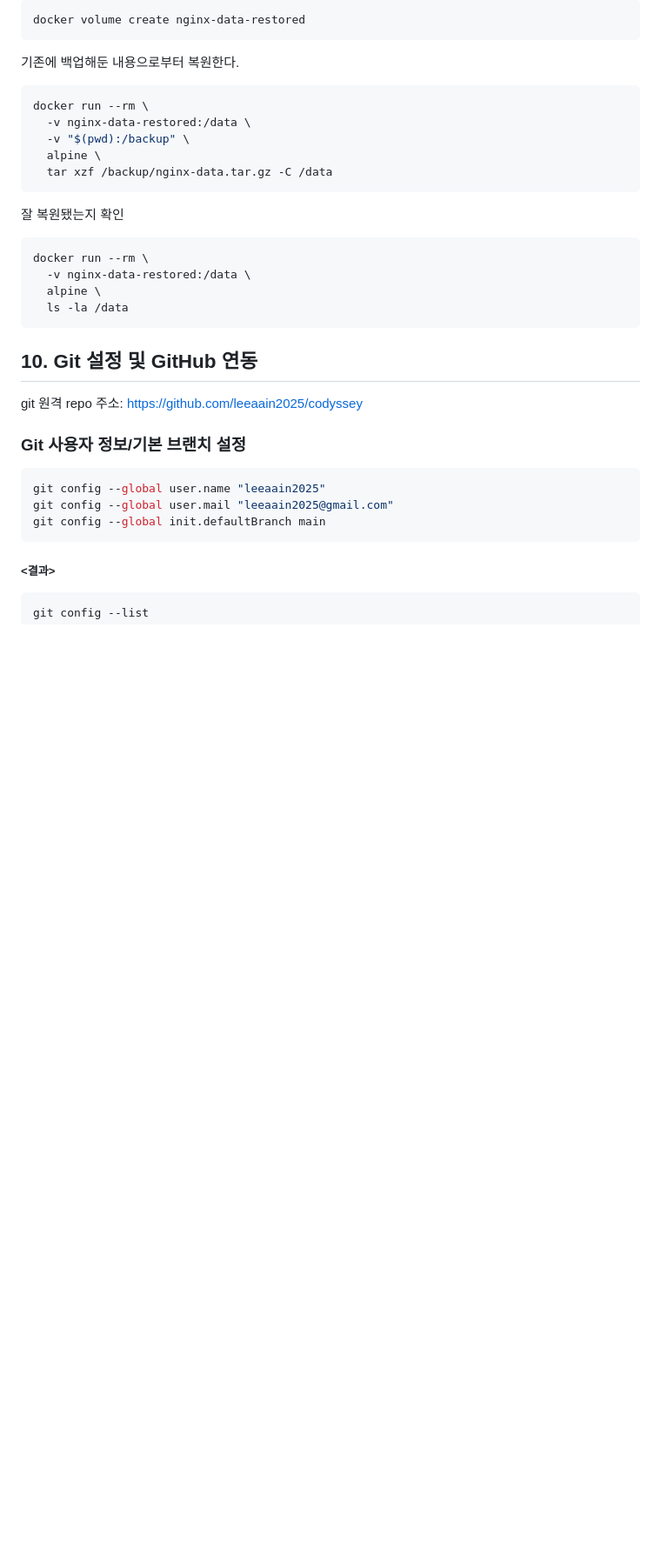
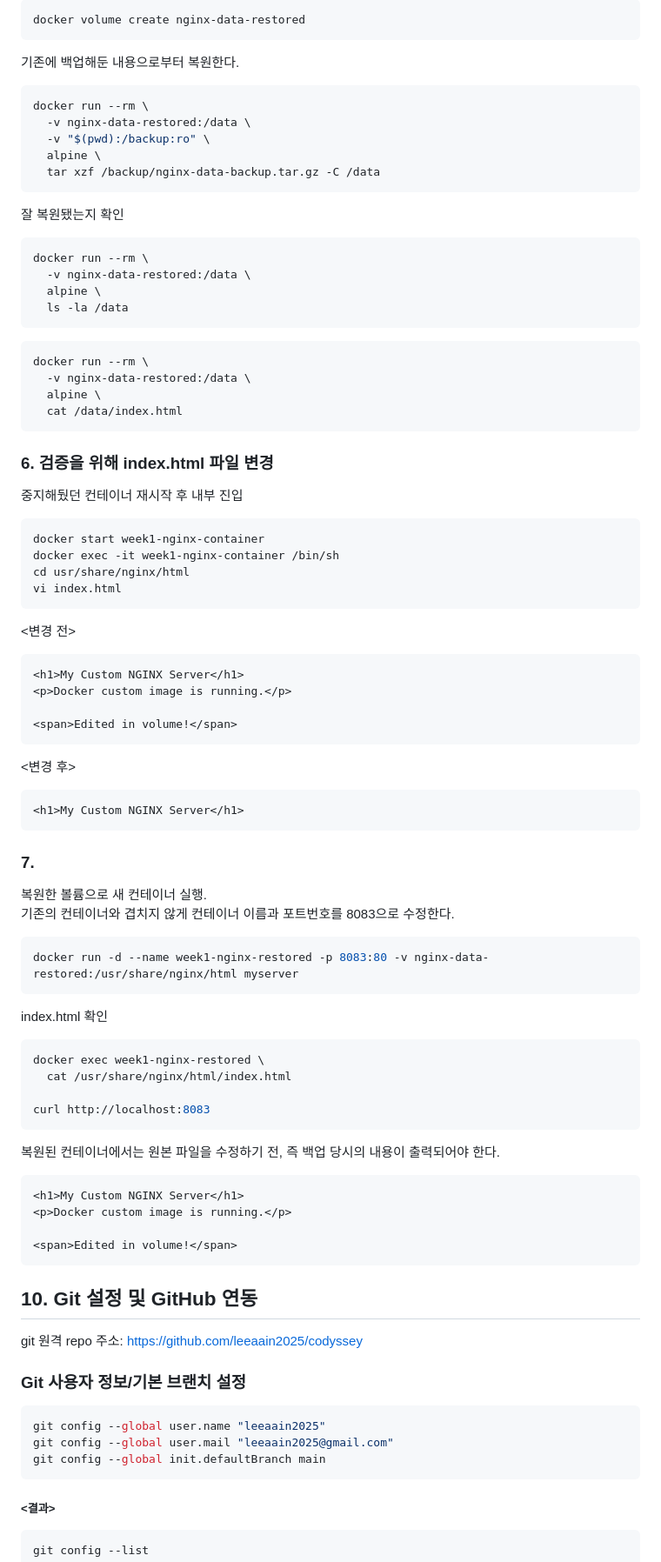
Before and after one commit to leeaain2025/codyssey, a Markdown page: README.md, the part around one of its changes. Shown at 87% size. Drawn GitHub-style; blank space fills up the shorter version.

````diff
--- a/README.md
+++ b/README.md
@@ -672,9 +815,9 @@ docker volume create nginx-data-restored
 ```bash
 docker run --rm \
   -v nginx-data-restored:/data \
-  -v "$(pwd):/backup" \
+  -v "$(pwd):/backup:ro" \
   alpine \
-  tar xzf /backup/nginx-data.tar.gz -C /data
+  tar xzf /backup/nginx-data-backup.tar.gz -C /data
 ```
 
 잘 복원됐는지 확인
@@ -684,7 +827,55 @@ docker run --rm \
   alpine \
   ls -la /data
 ```
+```bash
+docker run --rm \
+  -v nginx-data-restored:/data \
+  alpine \
+  cat /data/index.html
+```
 
+### 6. 검증을 위해 index.html 파일 변경
+중지해뒀던 컨테이너 재시작 후 내부 진입
+```bash
+docker start week1-nginx-container
+docker exec -it week1-nginx-container /bin/sh
+cd usr/share/nginx/html
+vi index.html
+```
+
+<변경 전>
+```html
+<h1>My Custom NGINX Server</h1>
+<p>Docker custom image is running.</p>
+
+<span>Edited in volume!</span>
+```
+<변경 후>
+```html
+<h1>My Custom NGINX Server</h1>
+```
+
+### 7.
+복원한 볼륨으로 새 컨테이너 실행.
+기존의 컨테이너와 겹치지 않게 컨테이너 이름과 포트번호를 8083으로 수정한다.
+```bash
+docker run -d --name week1-nginx-restored -p 8083:80 -v nginx-data-restored:/usr/share/nginx/html myserver
+```
+index.html 확인
+```bash
+docker exec week1-nginx-restored \
+  cat /usr/share/nginx/html/index.html
+
+curl http://localhost:8083
+```
+
+복원된 컨테이너에서는 원본 파일을 수정하기 전, 즉 백업 당시의 내용이 출력되어야 한다.
+```html
+<h1>My Custom NGINX Server</h1>
+<p>Docker custom image is running.</p>
+
+<span>Edited in volume!</span>
+```
 
 
 
````
Also changed, not shown: other parts of README.md (+226 -83 lines).
